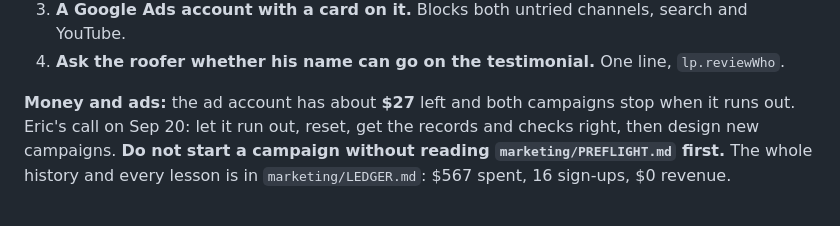
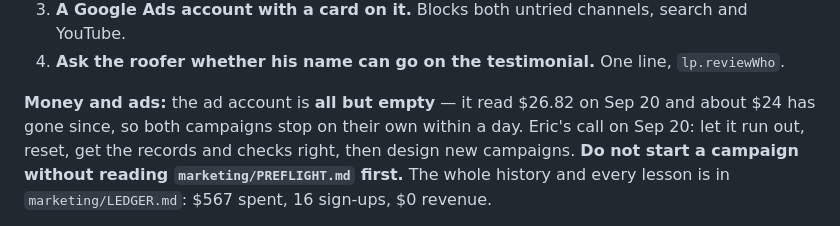
Before and after one commit to EricJConnor/levelworks, a Markdown page: CLAUDE.md, the part around the change. Rendered like a GitHub page.

```diff
--- a/CLAUDE.md
+++ b/CLAUDE.md
@@ -24,8 +24,8 @@ Everything below this heading is reference. This is the live state. Older sectio
 3. **A Google Ads account with a card on it.** Blocks both untried channels, search and YouTube.
 4. **Ask the roofer whether his name can go on the testimonial.** One line, `lp.reviewWho`.
 
-**Money and ads:** the ad account has about **$27** left and both campaigns stop when it runs
-out. Eric's call on Sep 20: let it run out, reset, get the records and checks right, then design
+**Money and ads:** the ad account is **all but empty** — it read $26.82 on Sep 20 and about $24
+has gone since, so both campaigns stop on their own within a day. Eric's call on Sep 20: let it run out, reset, get the records and checks right, then design
 new campaigns. **Do not start a campaign without reading `marketing/PREFLIGHT.md` first.** The
 whole history and every lesson is in `marketing/LEDGER.md`: $567 spent, 16 sign-ups, $0 revenue.
 
```
Also changed, not shown: marketing/LEDGER.md (+38 -9 lines).
